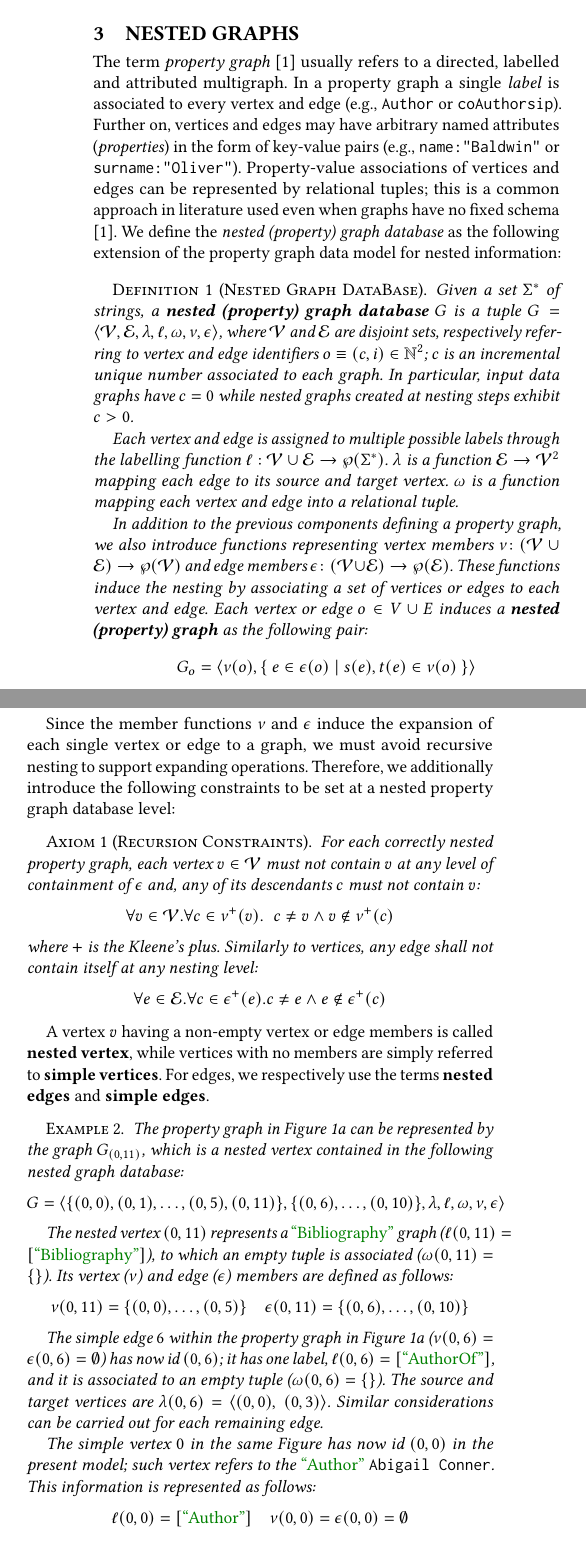
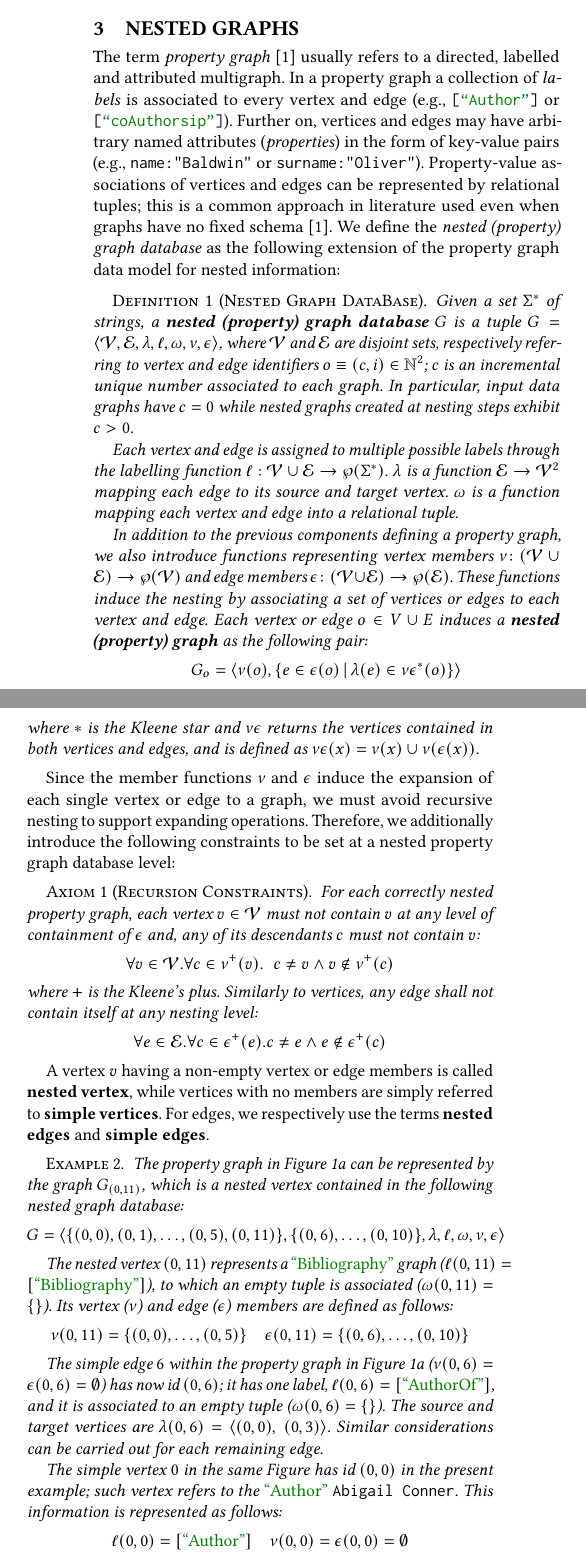
Before and after one commit to gyankos/GraphNesting, a LaTeX paper (00_paper_entrypoint.tex, which reads 03_datamodel.tex): two parts of the columns of page 4 of 10, joined at a grey line, cut so that both start at the same text. Compiled offline with pdfLaTeX.

Commit message:
Finished for today. Paper completed

```diff
--- a/03_datamodel.tex
+++ b/03_datamodel.tex
@@ -4,7 +4,7 @@
 \label{sec:model}
 The term \textit{property graph}  \cite{angles12} usually refers to a directed, labelled and attributed multigraph.
 % In other words, if there is a schema, each vertex and edge will be represented by a relational tuple and without, by a document of key-value pairs.
-In a property graph a single \textit{label}  is associated to every vertex and edge (e.g., \texttt{Author} or \texttt{coAuthorsip}). Further on, vertices and edges may have arbitrary named attributes (\textit{properties}) in the form of key-value pairs (e.g., \texttt{name:"Baldwin"} or \texttt{surname:"Oliver"}). Property-value associations of vertices and edges can be represented by relational tuples; this is a common approach in literature used even when graphs have no fixed schema \cite{angles12}. We define the\textit{ nested (property) graph database} as the following extension of the property graph data model for nested information:
+In a property graph a collection of \textit{labels}  is associated to every vertex and edge (e.g., \texttt{[\mstr{Author}]} or \texttt{[\mstr{coAuthorsip}]}). Further on, vertices and edges may have arbitrary named attributes (\textit{properties}) in the form of key-value pairs (e.g., \texttt{name:"Baldwin"} or \texttt{surname:"Oliver"}). Property-value associations of vertices and edges can be represented by relational tuples; this is a common approach in literature used even when graphs have no fixed schema \cite{angles12}. We define the\textit{ nested (property) graph database} as the following extension of the property graph data model for nested information:
 
 \begin{definition}[Nested Graph DataBase]
 Given a set $\Sigma^*$ of strings,
@@ -13,7 +13,8 @@ Given a set $\Sigma^*$ of strings,
 	Each vertex and edge is assigned to multiple possible labels through the labelling function $\ell:\VS\cup \ES\to \wp(\Sigma^*)$. $\lambda$ is a function $\ES\to \VS^2$ mapping each edge to its source and target vertex. $\omega$ is a function mapping each vertex and edge into a relational tuple.
 
 	In addition to the previous components defining a property graph, we also introduce functions representing \textit{vertex members} $\nestF\colon (\VS\cup \ES)\to\wp(\VS)$ and \textit{edge members} $\prov\colon(\VS\cup \ES)\to \wp(\ES)$. These functions induce the nesting by associating a set of vertices or edges to each vertex and edge. Each vertex or edge $o\in V\cup E$ induces a \textbf{nested (property) graph} as the following pair:
-	\[G_o=\Braket{\nu(o),\Set{e\in\epsilon(o)|s(e),t(e)\in\nu(o)}}\]
+	\[G_o=\Braket{\nu(o),\{e\in\epsilon(o)|\lambda(e)\in {\nu\epsilon}^*(o)\}}\]
+	where $*$ is the Kleene star and $\nu\epsilon$ returns the vertices contained in both vertices and edges, and is defined as $\nu\epsilon(x)=\nu(x)\cup \nu(\epsilon(x))$.
 \end{definition}
 
 
@@ -41,7 +42,7 @@ The simple edge $6$ within the property graph in Figure \ref{fig:inputbibex2} ($
 The source and target vertices are
 $\lambda(0,6)=\Braket{(0,0),\;(0,3)}$. Similar considerations can be carried out for each  remaining edge.
 
-The simple vertex $0$ in the same Figure has now id $(0,0)$ in the present model; such vertex refers to the \mstr{Author} \texttt{Abigail Conner}. This information is represented as follows:
+The simple vertex $0$ in the same Figure has id $(0,0)$ in the present example; such vertex refers to the \mstr{Author} \texttt{Abigail Conner}. This information is represented as follows:
 \[\ell(0,0)=[\mstr{Author}]\quad\nu(0,0)=\epsilon(0,0)=\emptyset\] \[\omega(0,0)=\{\texttt{\textbf{name}}\colon\texttt{Abigail},\texttt{\textbf{surname}}\colon\texttt{Conner}\}\]
 Similar considerations can be carried out for each remaining vertex.
 
```
Also changed, not shown: 06_thosp_short.tex (+4 -4 lines).
